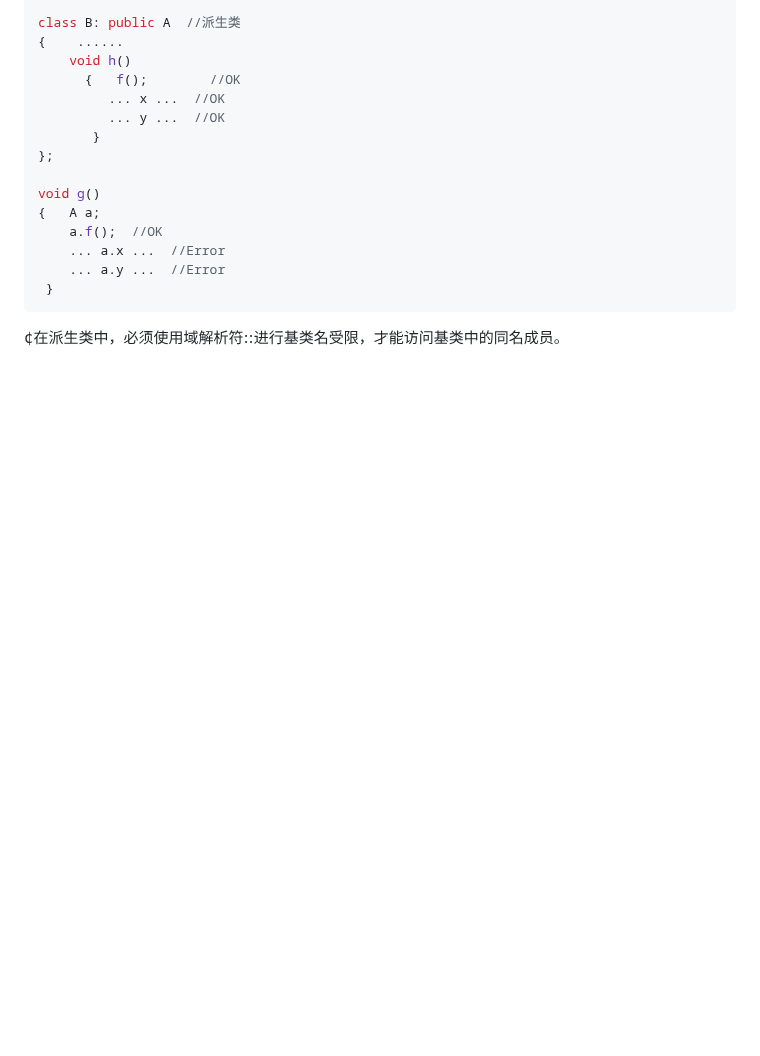
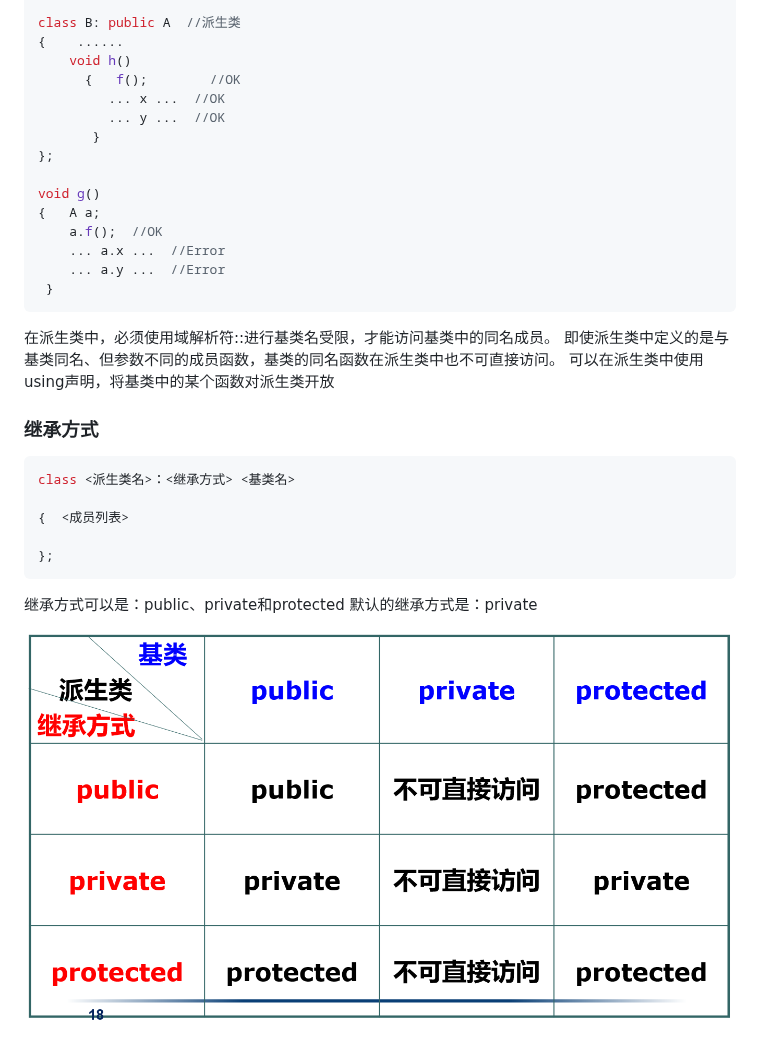
Before and after one commit to Woo3aN/Obsidian-backup, a Markdown page: 面向对象程序设计/面向对象程序设计.md, the part around the change. GitHub-like rendering; pictures changed too: 面向对象程序设计/imgs/Pasted image 20260616181321.png (added); blank space fills up the shorter version.

Commit message:
笔记自动备份: 2026-06-16 18:16:14

````diff
--- a/面向对象程序设计/面向对象程序设计.md
+++ b/面向对象程序设计/面向对象程序设计.md
@@ -1207,4 +1207,18 @@ void g()
  }
 ```
 
-¢在派生类中，必须使用域解析符::进行基类名受限，才能访问基类中的同名成员。
+在派生类中，必须使用域解析符::进行基类名受限，才能访问基类中的同名成员。
+即使派生类中定义的是与基类同名、但参数不同的成员函数，基类的同名函数在派生类中也不可直接访问。
+可以在派生类中使用using声明，将基类中的某个函数对派生类开放
+### 继承方式
+```cpp
+class <派生类名>：<继承方式> <基类名>
+
+{  <成员列表>
+
+};
+```
+继承方式可以是：public、private和protected
+默认的继承方式是：private
+
+![629](imgs/Pasted%20image%2020260616181321.png)
````
Also changed, not shown: 1 other file.
